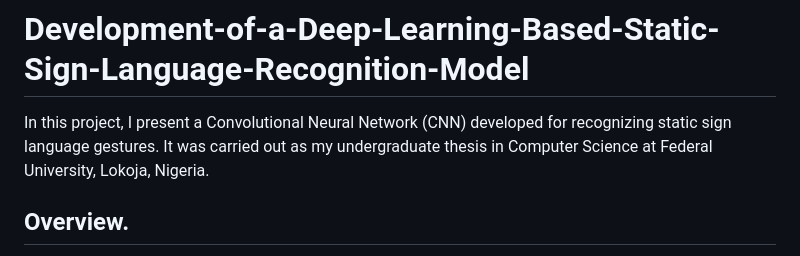
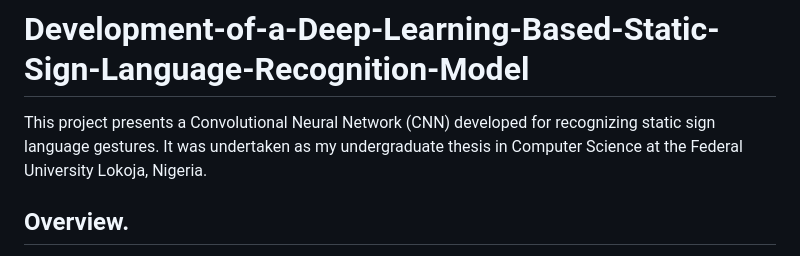
Before and after one commit to Oluwamuyiwa01/Development-of-a-Deep-Learning-Based-Static-Sign-Language-Recognition-Model, a Markdown page: README.md, the part around the change. Rendered like a GitHub page.

```diff
--- a/README.md
+++ b/README.md
@@ -1,5 +1,5 @@
 # Development-of-a-Deep-Learning-Based-Static-Sign-Language-Recognition-Model
-In this project, I present a Convolutional Neural Network (CNN) developed for recognizing static sign language gestures. It was carried out as my undergraduate thesis in Computer Science at Federal University, Lokoja, Nigeria.
+This project presents a Convolutional Neural Network (CNN) developed for recognizing static sign language gestures. It was undertaken as my undergraduate thesis in Computer Science at the Federal University Lokoja, Nigeria.
 
 ## Overview.
 
```
